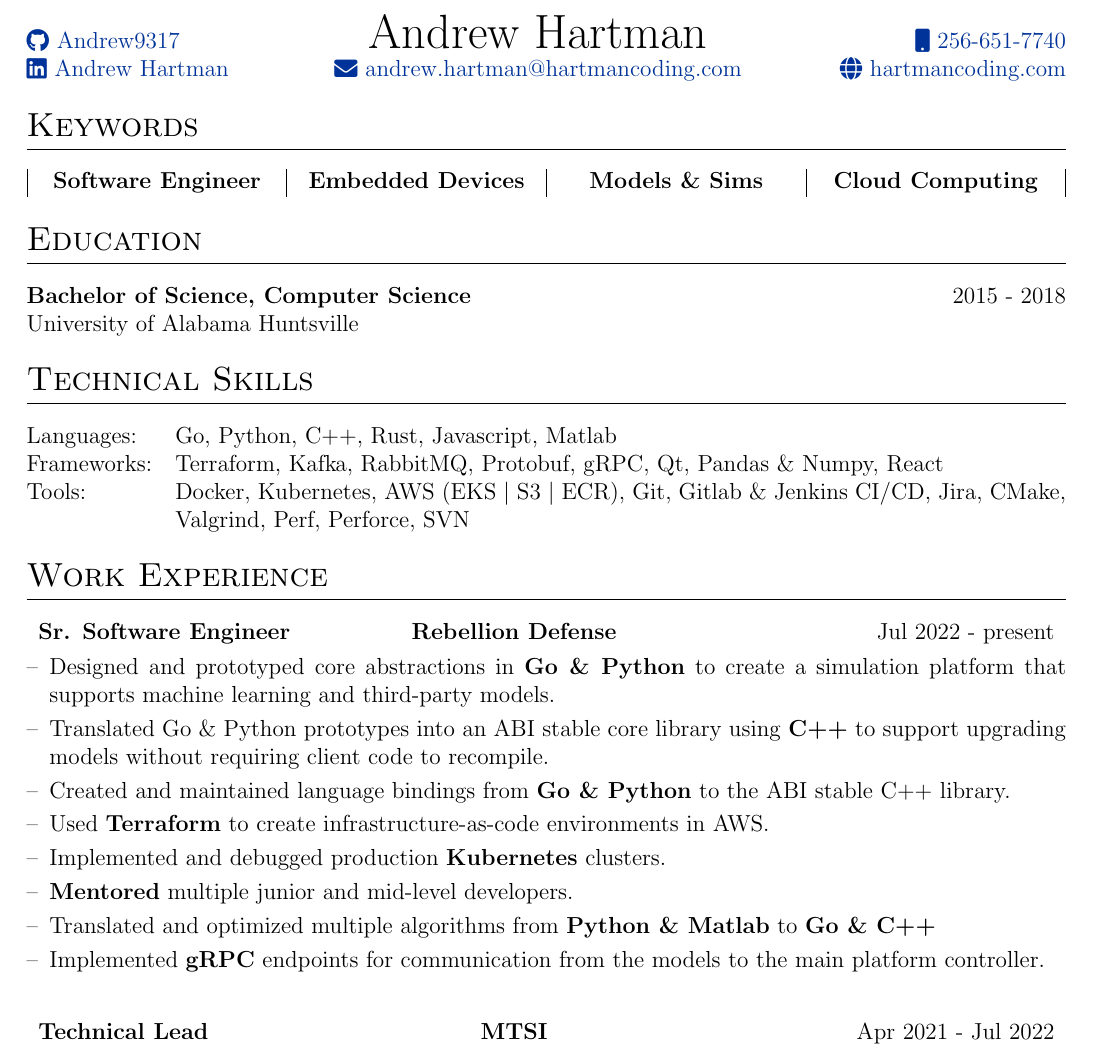
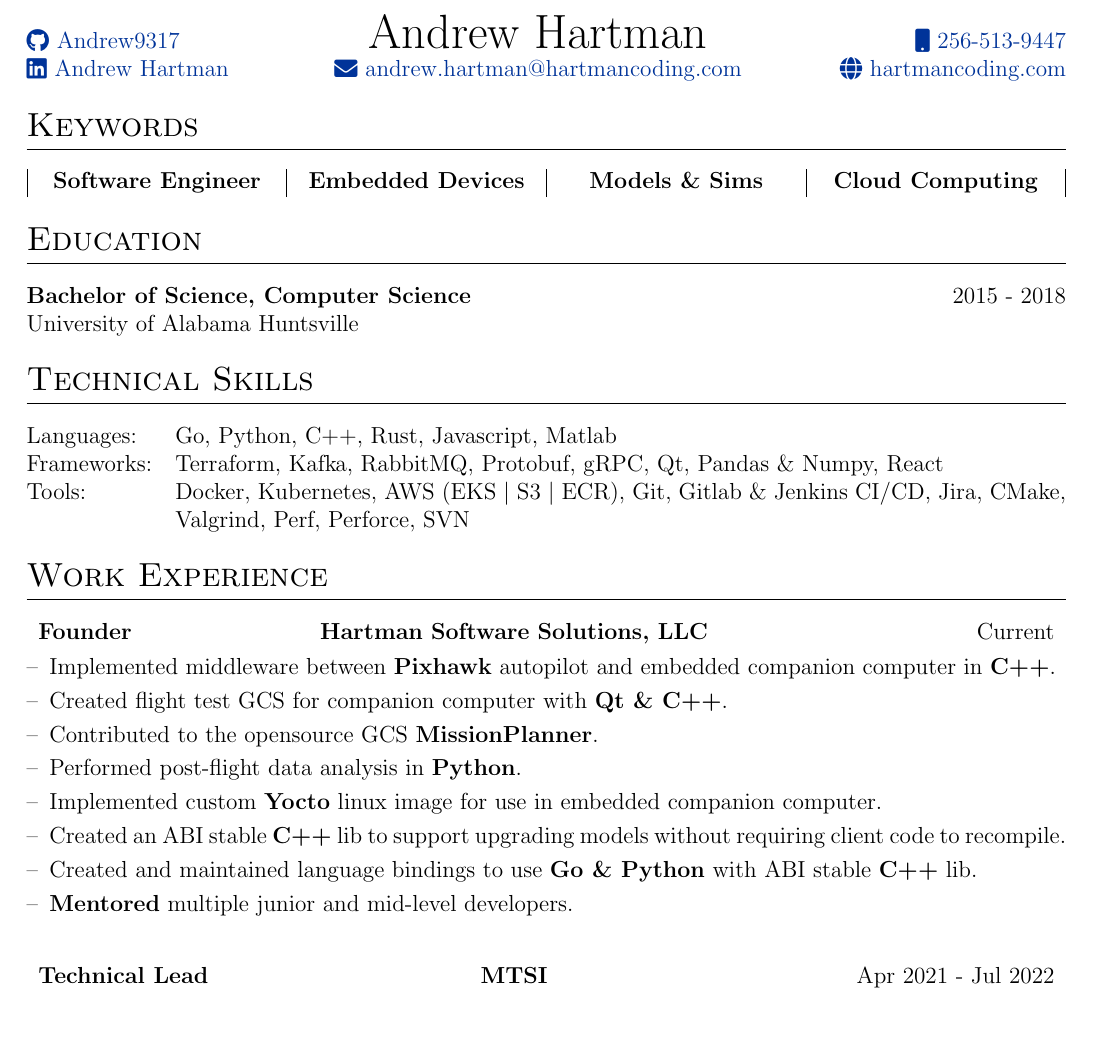
Before and after one commit to Andrew9317/resume, a LaTeX CV (cv.tex): part of page 1 of 2, cut so that both start at the same text, the shorter picture padded with empty space. Compiled offline with pdfLaTeX.

Commit message:
switching resume to more contract friendly format

```diff
--- a/cv.tex
+++ b/cv.tex
@@ -89,7 +89,7 @@
 \begin{tabularx}{\linewidth}{ @{}l C r@{} }
 \href{https://github.com/Andrew9317}{\raisebox{-0.05\height}\faGithub \ Andrew9317} &
 \Huge{Andrew Hartman}\ &
-\href{tel:+12566517740}{\raisebox{-0.05\height}\faMobile \ 256-651-7740} \\
+\href{tel:+12565139447}{\raisebox{-0.05\height}\faMobile \ 256-513-9447} \\
 \href{https://www.linkedin.com/in/andrew-hartman-4680a9203/}{\raisebox{-0.05\height}\faLinkedin\ Andrew Hartman} \ &
 \href{mailto:andrew.hartman@hartmancoding.com}{\raisebox{-0.05\height}\faEnvelope \ andrew.hartman@hartmancoding.com} \ &
 \href{https://hartmancoding.com}{\raisebox{-0.05\height}\faGlobe \ hartmancoding.com} \\
@@ -137,18 +137,18 @@
     >{\hsize=1.2\hsize}C
     >{\hsize=1.0\hsize}X
     }
-    \textbf{Sr. Software Engineer}&\textbf{Rebellion Defense}&\hfill Jul 2022 - present \\[3.75pt]
+    \textbf{Founder}&\textbf{Hartman Software Solutions, LLC}&\hfill Current \\[3.75pt]
     \multicolumn{3}{@{}l@{}}{
         \begin{minipage}[t]{\linewidth}
         \begin{itemize}[nosep,after=\strut, leftmargin=1em, itemsep=3pt]
-            \item[--] Designed and prototyped core abstractions in \textbf{Go \& Python} to create a simulation platform that supports machine learning and third-party models.
-            \item[--] Translated Go \& Python prototypes into an ABI stable core library using \textbf{C++} to support upgrading models without requiring client code to recompile.
-            \item[--] Created and maintained language bindings from \textbf{Go \& Python} to the ABI stable C++ library.
-            \item[--] Used \textbf{Terraform} to create infrastructure-as-code environments in AWS.
-            \item[--] Implemented and debugged production \textbf{Kubernetes} clusters.
+            \item[--] Implemented middleware between \textbf{Pixhawk} autopilot and embedded companion computer in \textbf{C++}.
+            \item[--] Created flight test GCS for companion computer with \textbf{Qt \& C++}.
+            \item[--] Contributed to the opensource GCS \textbf{MissionPlanner}.
+            \item[--] Performed post-flight data analysis in \textbf{Python}.
+            \item[--] Implemented custom \textbf{Yocto} linux image for use in embedded companion computer.
+            \item[--] Created an ABI stable \textbf{C++} lib to support upgrading models without requiring client code to recompile.
+            \item[--] Created and maintained language bindings to use \textbf{Go \& Python} with ABI stable \textbf{C++} lib.
             \item[--] \textbf{Mentored} multiple junior and mid-level developers.
-            \item[--] Translated and optimized multiple algorithms from \textbf{Python \& Matlab} to \textbf{Go \& C++}
-            \item[--] Implemented \textbf{gRPC} endpoints for communication from the models to the main platform controller.
         \end{itemize}
         \end{minipage}
     }
```
Also changed, not shown: 1 other file.
